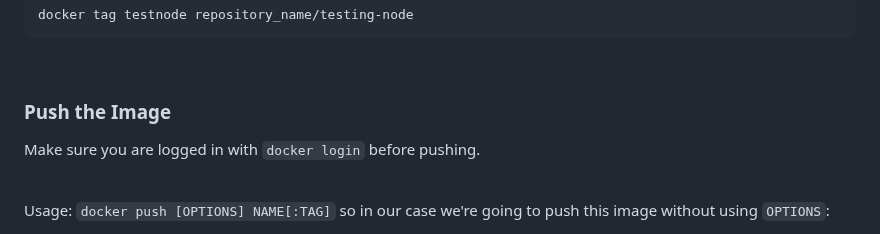
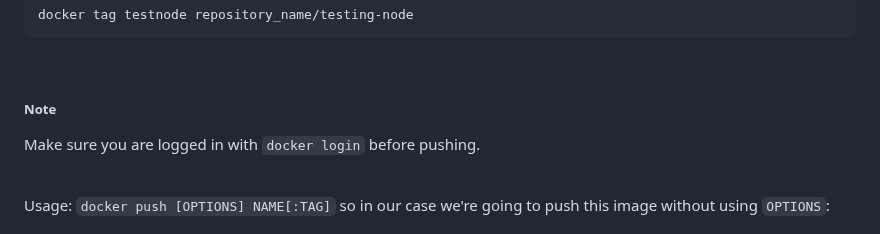
Before and after one commit to dinomite505/learning_docker, a Markdown page: dockerfile-build-nodejs/README.md, the part around the change. Rendered like a GitHub page.

````diff
--- a/dockerfile-build-nodejs/README.md
+++ b/dockerfile-build-nodejs/README.md
@@ -124,7 +124,7 @@ docker tag testnode repository_name/testing-node
 ```
 <br>
 
-### Push the Image
+##### Note
 Make sure you are logged in with `docker login` before pushing.
 
 <br>
````
